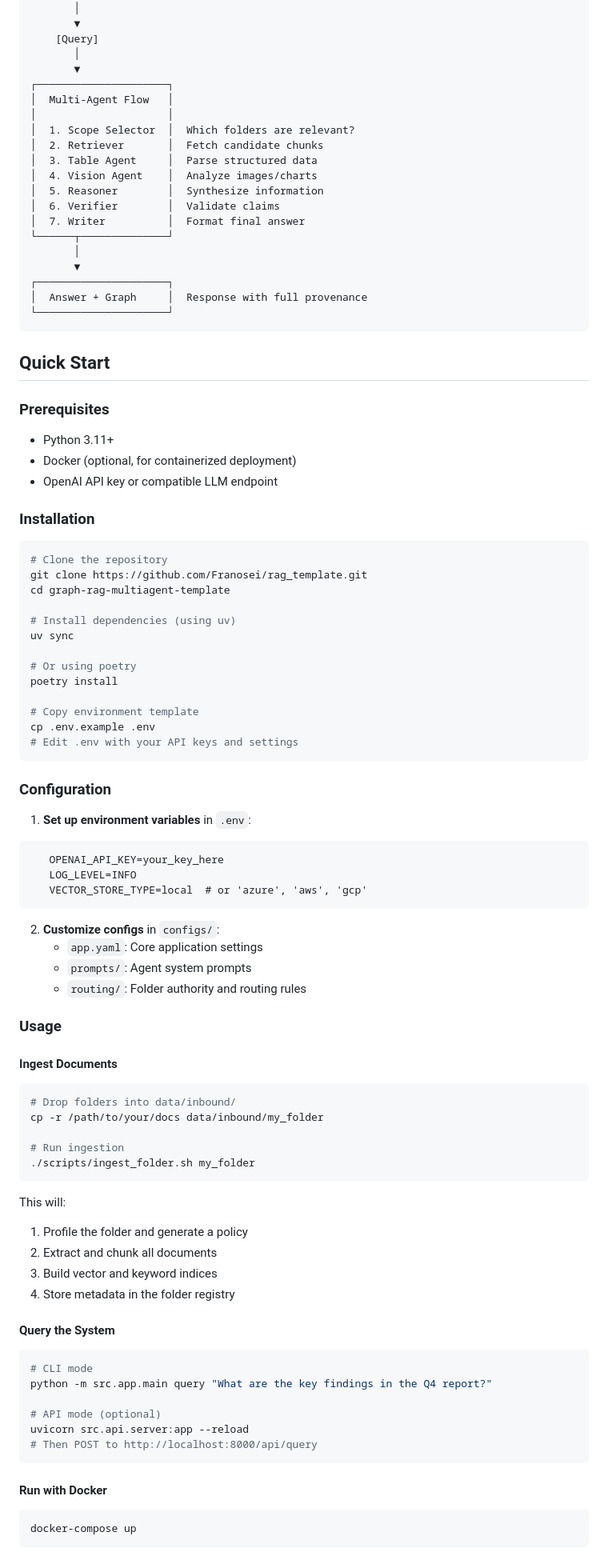
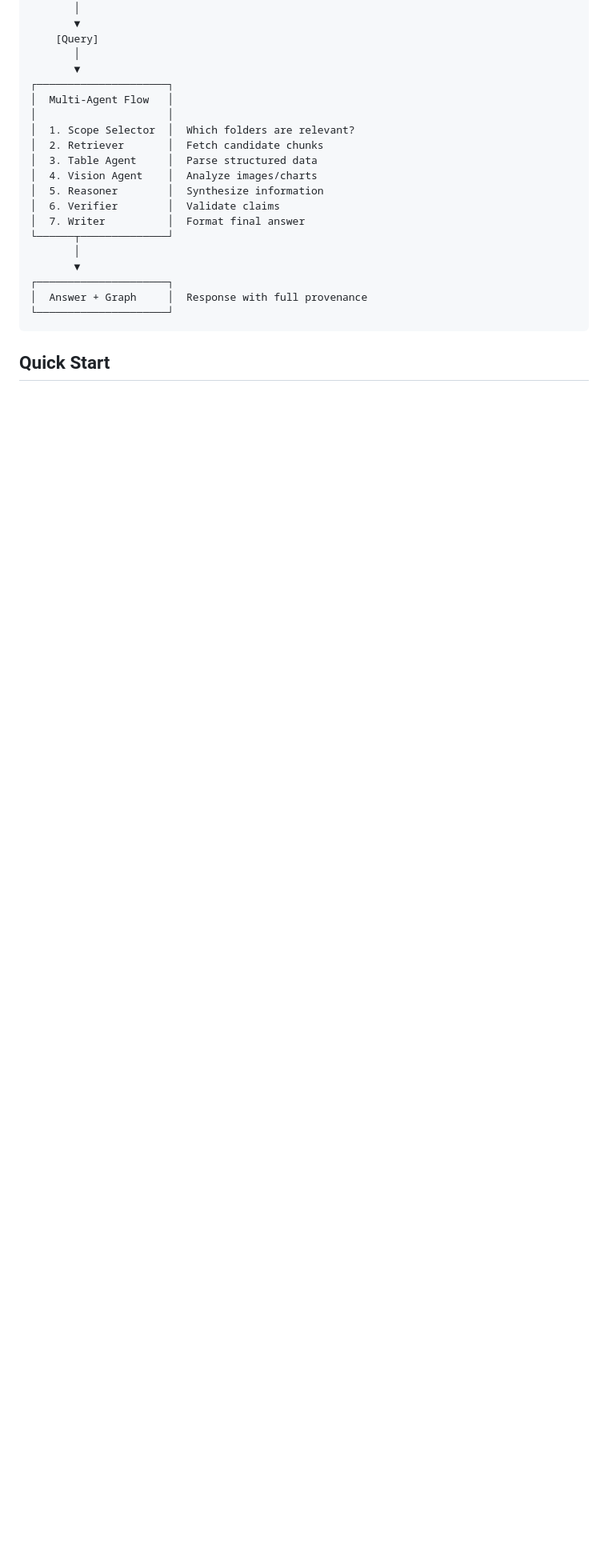
Before and after one commit to Franosei/rag_template, a Markdown page: README.md, the part around one of its changes. Shown at 80% size. GitHub-like rendering; blank space fills up the shorter version.

````diff
--- a/README.md
+++ b/README.md
@@ -223,72 +223,3 @@ graph-rag-multiagent-template/
 ```
 
 ## Quick Start
-
-### Prerequisites
-- Python 3.11+
-- Docker (optional, for containerized deployment)
-- OpenAI API key or compatible LLM endpoint
-
-### Installation
-```bash
-# Clone the repository
-git clone https://github.com/Franosei/rag_template.git
-cd graph-rag-multiagent-template
-
-# Install dependencies (using uv)
-uv sync
-
-# Or using poetry
-poetry install
-
-# Copy environment template
-cp .env.example .env
-# Edit .env with your API keys and settings
-```
-
-### Configuration
-
-1. **Set up environment variables** in `.env`:
-```
-   OPENAI_API_KEY=your_key_here
-   LOG_LEVEL=INFO
-   VECTOR_STORE_TYPE=local  # or 'azure', 'aws', 'gcp'
-```
-
-2. **Customize configs** in `configs/`:
-   - `app.yaml`: Core application settings
-   - `prompts/`: Agent system prompts
-   - `routing/`: Folder authority and routing rules
-
-### Usage
-
-#### Ingest Documents
-```bash
-# Drop folders into data/inbound/
-cp -r /path/to/your/docs data/inbound/my_folder
-
-# Run ingestion
-./scripts/ingest_folder.sh my_folder
-```
-
-This will:
-1. Profile the folder and generate a policy
-2. Extract and chunk all documents
-3. Build vector and keyword indices
-4. Store metadata in the folder registry
-
-#### Query the System
-```bash
-# CLI mode
-python -m src.app.main query "What are the key findings in the Q4 report?"
-
-# API mode (optional)
-uvicorn src.api.server:app --reload
-# Then POST to http://localhost:8000/api/query
-```
-
-#### Run with Docker
-```bash
-docker-compose up
-```
-
````
Also changed, not shown: other parts of README.md (+0 -93 lines).
